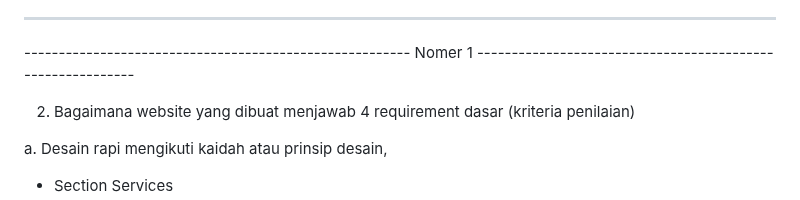
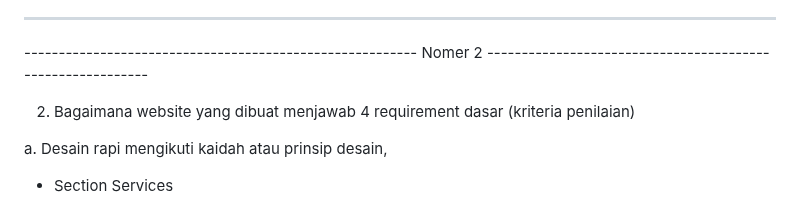
Before and after one commit to akhmadmaulanaakhsan/UASPPW1_22-499991-SV-21383_San-Productions, a Markdown page: README.md, the part around the change. Rendered like a GitHub page.

```diff
--- a/README.md
+++ b/README.md
@@ -75,7 +75,7 @@ j. Footer Section:
 
 
 
--------------------------------------------------------- Nomer 1 -----------------------------------------------------------
+--------------------------------------------------------- Nomer 2 -----------------------------------------------------------
 
 2. Bagaimana website yang dibuat menjawab 4 requirement dasar (kriteria penilaian)
 
```
